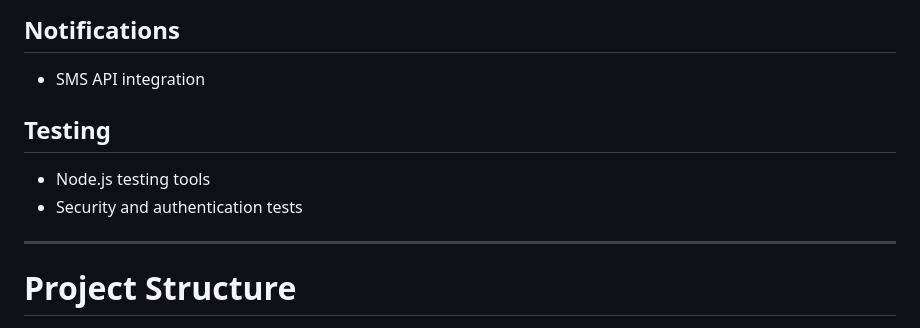
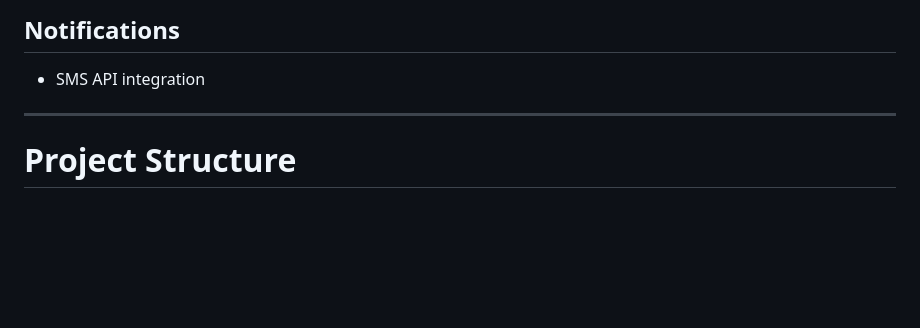
Before and after one commit to surjeetmaini8/Smart-Parking-System, a Markdown page: README.md, the part around the change. Rendered like a GitHub page; blank space fills up the shorter version.

```diff
--- a/README.md
+++ b/README.md
@@ -215,10 +215,6 @@ Security considerations implemented in the project include:
 
 * SMS API integration
 
-## Testing
-
-* Node.js testing tools
-* Security and authentication tests
 
 ---
 
```
